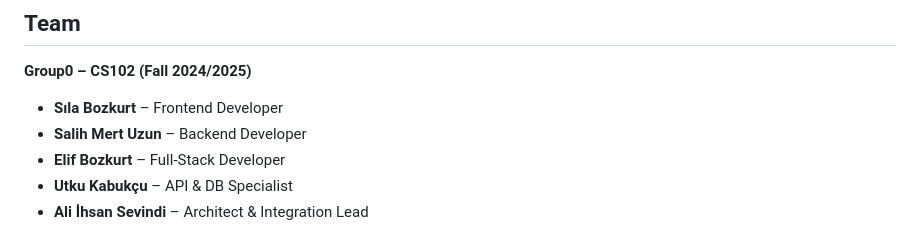
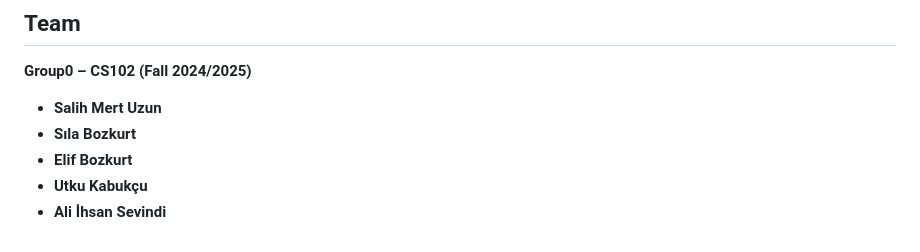
Before and after one commit to mert-uzun/bilkom, a Markdown page: README.md, the part around the change. Rendered like a GitHub page.

```diff
--- a/README.md
+++ b/README.md
@@ -102,8 +102,8 @@ By bringing all these features together, Bilkom not only enhances the social and
 
 **Group0 – CS102 (Fall 2024/2025)**
 
-- **Sıla Bozkurt** – Frontend Developer
-- **Salih Mert Uzun** – Backend Developer
-- **Elif Bozkurt** – Full-Stack Developer
-- **Utku Kabukçu** – API & DB Specialist
-- **Ali İhsan Sevindi** – Architect & Integration Lead
+- **Salih Mert Uzun**
+- **Sıla Bozkurt**
+- **Elif Bozkurt**
+- **Utku Kabukçu**
+- **Ali İhsan Sevindi**
```
